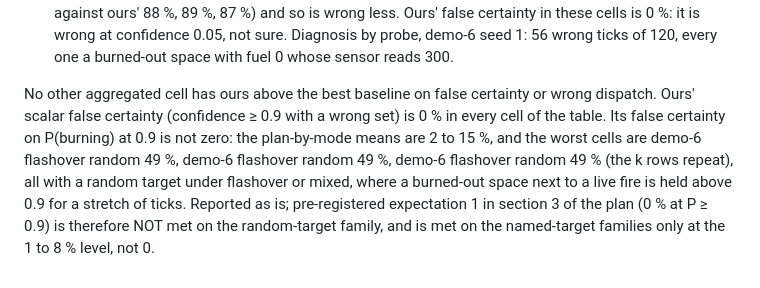
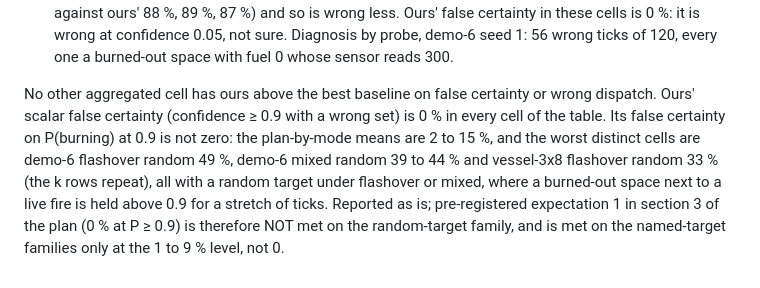
Before and after one commit to Cdub220/Firefly, a Markdown page: docs/06-freeze.md, the part around the change. Drawn GitHub-style.

```diff
--- a/docs/06-freeze.md
+++ b/docs/06-freeze.md
@@ -997,4 +997,4 @@ Diagnosis, one paragraph per distinct case:
 
 - demo-6, vessel-3x8 and tower-5x4, saturate, target=random, k=1/2/3 (nine cells, three distinct: saturate ignores k, so the k rows are the same run): saturate pins every sensor whose true temperature exceeds 300 C at exactly 300 C, with no k limit, and with a random target that is every hot sensor. From about tick 20 the brain sees six identical 300 C readings that are physically consistent with a structure that has burned out; the forced-space rule (a trusted reading above ignition for three ticks) keeps burned-out spaces, at 800 C in truth with no fuel left, in the burning set until the assumed fuel budget runs out. That is a wrong dispatch on about half the ticks. The source filter says less (coverage 55 %, 49 %, 45 % against ours' 88 %, 89 %, 87 %) and so is wrong less. Ours' false certainty in these cells is 0 %: it is wrong at confidence 0.05, not sure. Diagnosis by probe, demo-6 seed 1: 56 wrong ticks of 120, every one a burned-out space with fuel 0 whose sensor reads 300.
 
-No other aggregated cell has ours above the best baseline on false certainty or wrong dispatch. Ours' scalar false certainty (confidence ≥ 0.9 with a wrong set) is 0 % in every cell of the table. Its false certainty on P(burning) at 0.9 is not zero: the plan-by-mode means are 2 to 15 %, and the worst cells are demo-6 flashover random 49 %, demo-6 flashover random 49 %, demo-6 flashover random 49 % (the k rows repeat), all with a random target under flashover or mixed, where a burned-out space next to a live fire is held above 0.9 for a stretch of ticks. Reported as is; pre-registered expectation 1 in section 3 of the plan (0 % at P ≥ 0.9) is therefore NOT met on the random-target family, and is met on the named-target families only at the 1 to 8 % level, not 0.
+No other aggregated cell has ours above the best baseline on false certainty or wrong dispatch. Ours' scalar false certainty (confidence ≥ 0.9 with a wrong set) is 0 % in every cell of the table. Its false certainty on P(burning) at 0.9 is not zero: the plan-by-mode means are 2 to 15 %, and the worst distinct cells are demo-6 flashover random 49 %, demo-6 mixed random 39 to 44 % and vessel-3x8 flashover random 33 % (the k rows repeat), all with a random target under flashover or mixed, where a burned-out space next to a live fire is held above 0.9 for a stretch of ticks. Reported as is; pre-registered expectation 1 in section 3 of the plan (0 % at P ≥ 0.9) is therefore NOT met on the random-target family, and is met on the named-target families only at the 1 to 9 % level, not 0.
```
Also changed, not shown: docs/07-what-surprised-us.md (+2 -2 lines).
